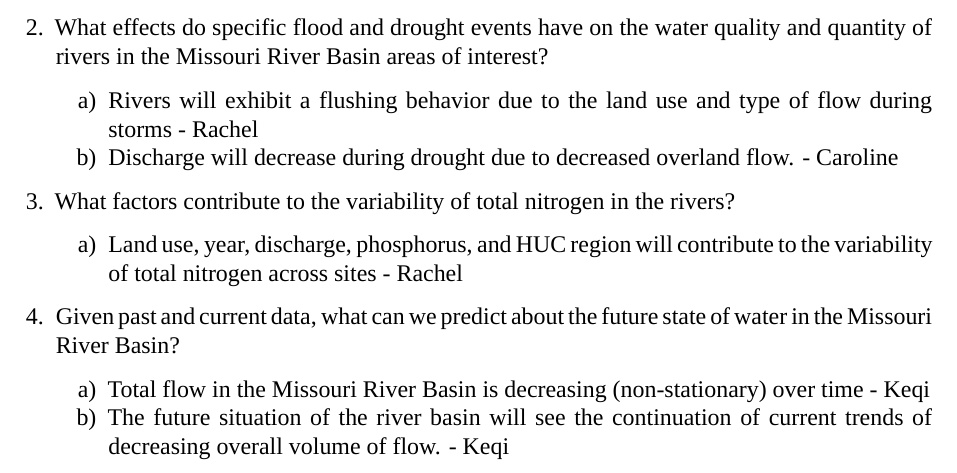
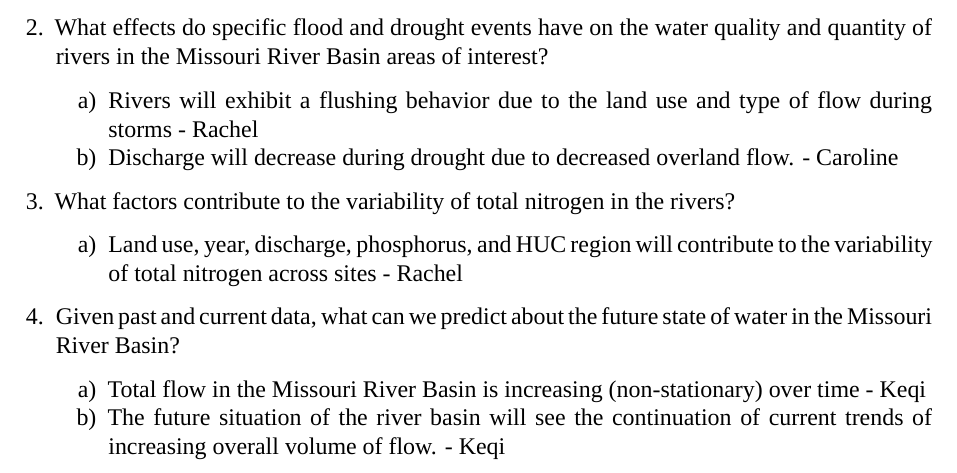
Before and after one commit to forkhala/Hydrologic_Data_Analysis_Final_Proj, an R Markdown document (TeamDocs/Missouri-Reasearch-Project---FINAL.Rmd): part of page 4 of 23, cut so that both start at the same text. Rendered offline with R 4.5, knitr and Pandoc, then LaTeX, with nearby package versions; some code elsewhere in the file could not run offline; a font, style sheet, LaTeX package, included part or bibliography that could not be used is replaced or left out.

Commit message:
Edit Hypotheses 4

```diff
--- a/TeamDocs/Missouri-Reasearch-Project---FINAL.Rmd
+++ b/TeamDocs/Missouri-Reasearch-Project---FINAL.Rmd
@@ -85,8 +85,8 @@ knitr::include_graphics('../Figures/cropland3.png')
 
 4. Given past and current data, what can we predict about the future state of water in the Missouri River Basin?
 
-    a) Total flow in the Missouri River Basin is decreasing (non-stationary) over time - Keqi
-    b) The future situation of the river basin will see the continuation of current trends of decreasing overall volume of flow. - Keqi
+    a) Total flow in the Missouri River Basin is increasing (non-stationary) over time - Keqi
+    b) The future situation of the river basin will see the continuation of current trends of increasing overall volume of flow. - Keqi
 
 \newpage
 
```
Also changed, not shown: TeamDocs/Missouri-Reasearch-Project---FINAL.pdf, 2 other files.
